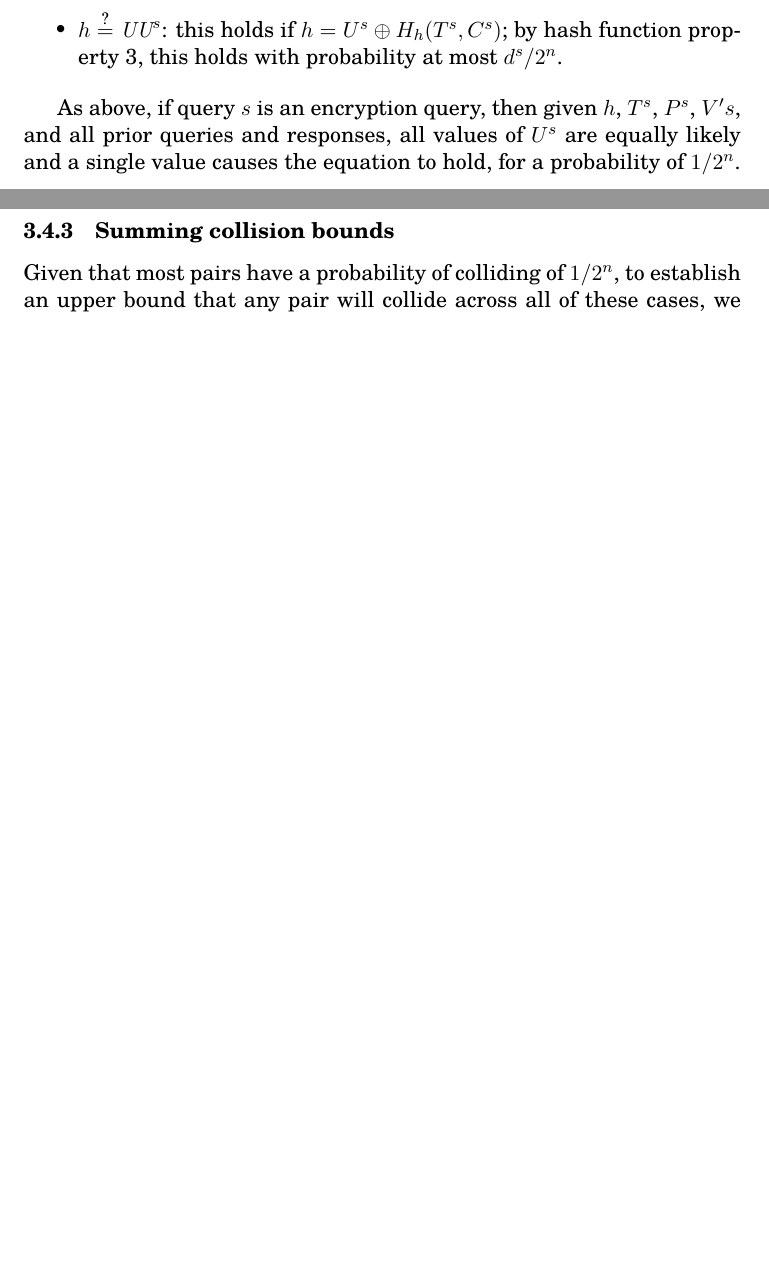
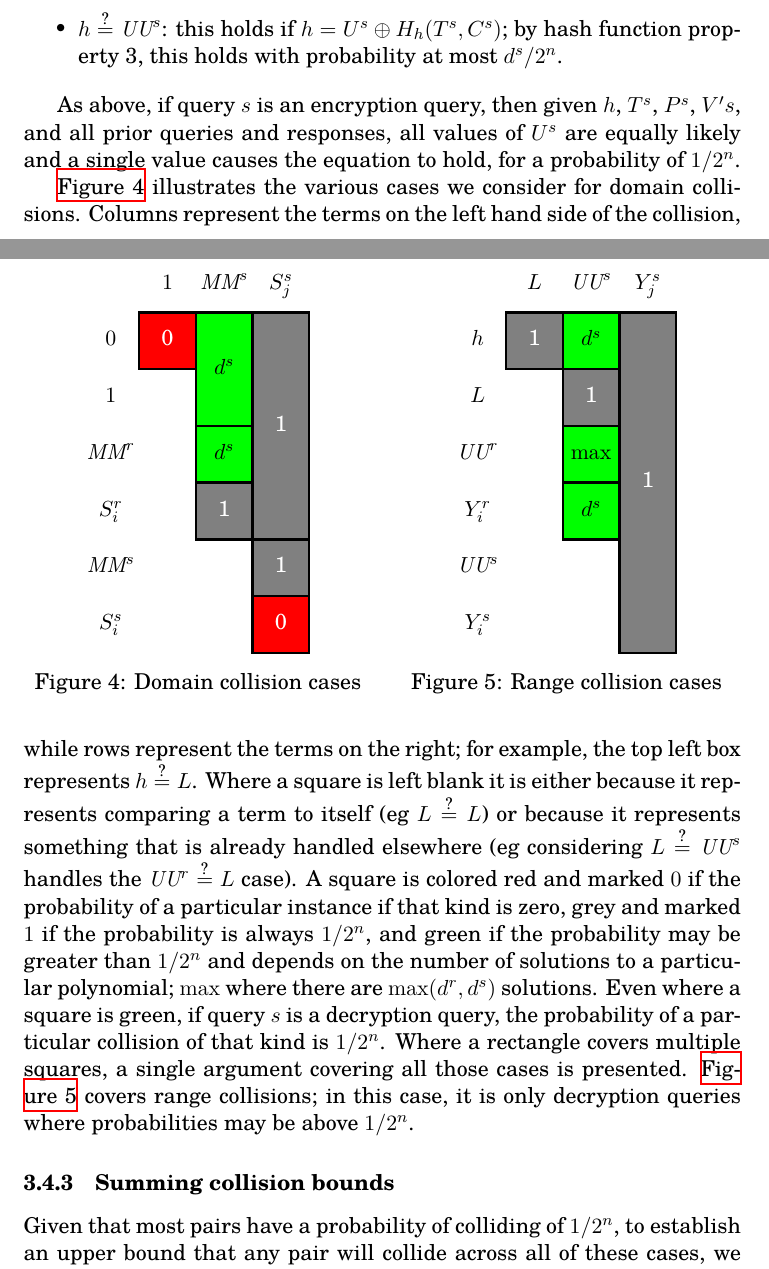
Before and after one commit to google/hctr2, a LaTeX paper (hctr.tex): two parts of pages 11 and 12 of 20 before the commit and two parts of pages 11 and 12 of 21 after it, joined at a grey line, cut so that both start at the same text, the shorter picture padded with empty space. Compiled offline with XeLaTeX.

Commit message:
Add case table

```diff
--- a/hctr.tex
+++ b/hctr.tex
@@ -639,6 +639,105 @@ all values of \(U^s\) are equally likely
 and a single value causes the equation to hold,
 for a probability of \(1/2^n\).
 
+\begin{figure}
+    \begin{floatrow}
+        \ffigbox{
+            \begin{tikzpicture}[anchor=mid,rule/.style={draw=black,very thick}]
+                \node at (1.5, -0.5) {\(1\)};
+                \node at (2.5, -0.5) {\(\MM^s\)};
+                \node at (3.5, -0.5) {\(S^s_j\)};
+                \node at (0.5, -1.5) {\(0\)};
+                \node at (0.5, -2.5) {\(1\)};
+                \node at (0.5, -3.5) {\(\MM^r\)};
+                \node at (0.5, -4.5) {\(S^r_i\)};
+                \node at (0.5, -5.5) {\(\MM^s\)};
+                \node at (0.5, -6.5) {\(S^s_i\)};
+                \path[rule,fill=gray] (3, -1) rectangle +(1, -4);
+                \path[rule,fill=gray] (3, -5) rectangle +(1, -1);
+                \path[rule,fill=gray] (2, -4) rectangle +(1, -1);
+                \path[rule,fill=red] (1, -1) rectangle +(1, -1);
+                \path[rule,fill=red] (3, -6) rectangle +(1, -1);
+                \path[rule,fill=green] (2, -1) rectangle +(1, -2);
+                \path[rule,fill=green] (2, -3) rectangle +(1, -1);
+                \node[text=white] at (1.5, -1.5) {0};
+                \node at (2.5, -2) {\(d^s\)};
+                \node at (2.5, -3.5) {\(d^s\)};
+                \node[text=white] at (2.5, -4.5) {1};
+                \node[text=white] at (3.5, -3) {1};
+                \node[text=white] at (3.5, -5.5) {1};
+                \node[text=white] at (3.5, -6.5) {0};
+            \end{tikzpicture}
+        }{
+            \caption{Domain collision cases}\label{domaincollision}
+        }
+        \ffigbox{
+            \begin{tikzpicture}[anchor=mid,rule/.style={draw=black,very thick}]
+                \node at (1.5, -0.5) {\(L\)};
+                \node at (2.5, -0.5) {\(\UU^s\)};
+                \node at (3.5, -0.5) {\(Y^s_j\)};
+                \node at (0.5, -1.5) {\(h\)};
+                \node at (0.5, -2.5) {\(L\)};
+                \node at (0.5, -3.5) {\(\UU^r\)};
+                \node at (0.5, -4.5) {\(Y^r_i\)};
+                \node at (0.5, -5.5) {\(\UU^s\)};
+                \node at (0.5, -6.5) {\(Y^s_i\)};
+                \path[rule,fill=gray] (1, -1) rectangle +(1, -1);
+                \path[rule,fill=gray] (3, -1) rectangle +(1, -6);
+                \path[rule,fill=gray] (2, -2) rectangle +(1, -1);
+                \path[rule,fill=green] (2, -3) rectangle +(1, -1);
+                \path[rule,fill=green] (2, -4) rectangle +(1, -1);
+                \path[rule,fill=green] (2, -1) rectangle +(1, -1);
+                \node[text=white] at (1.5, -1.5) {1};
+                \node at (2.5, -1.5) {\(d^s\)};
+                \node[text=white] at (2.5, -2.5) {1};
+                \node at (2.5, -3.5) {\(\max\)};
+                \node at (2.5, -4.5) {\(d^s\)};
+                \node[text=white] at (3.5, -4) {1};
+            \end{tikzpicture}
+        }{
+            \caption{Range collision cases}\label{rangecollision}
+        }
+    \end{floatrow}
+\end{figure}
+
+\autoref{domaincollision} illustrates the various cases
+we consider for domain collisions.
+Columns represent the terms
+on the left hand side of the collision, while
+rows represent the terms on the right;
+for example, the top left box represents
+\(h \qeq L\). Where a square is left blank
+it is either because it represents
+comparing a term to itself (eg \(L \qeq L\))
+or because it represents something that
+is already handled elsewhere
+(eg considering \(L \qeq \UU^s\)
+handles the \(\UU^r \qeq L\) case).
+A square is colored red
+and marked \(0\) if the
+probability of a particular instance
+if that kind is zero, grey
+and marked \(1\) if
+the probability is always \(1/2^n\),
+and green if the probability may be
+greater than \(1/2^n\) and depends
+on the number of solutions to a
+particular polynomial;
+\(\max\) where there are
+\(\max(d^r, d^s)\) solutions.
+Even where a square is green,
+if query \(s\) is a decryption query,
+the probability of a particular collision of
+that kind is \(1/2^n\).
+Where a rectangle covers
+multiple squares, a single argument
+covering all those cases is presented.
+\autoref{rangecollision} covers
+range collisions; in this case,
+it is only decryption queries where
+probabilities may be above \(1/2^n\).
+
+
 \subsubsection{Summing collision bounds}
 Given that most pairs have a probability of
 colliding of \(1/2^n\),
```
Also changed, not shown: casetable.tex (+49 -24 lines).
